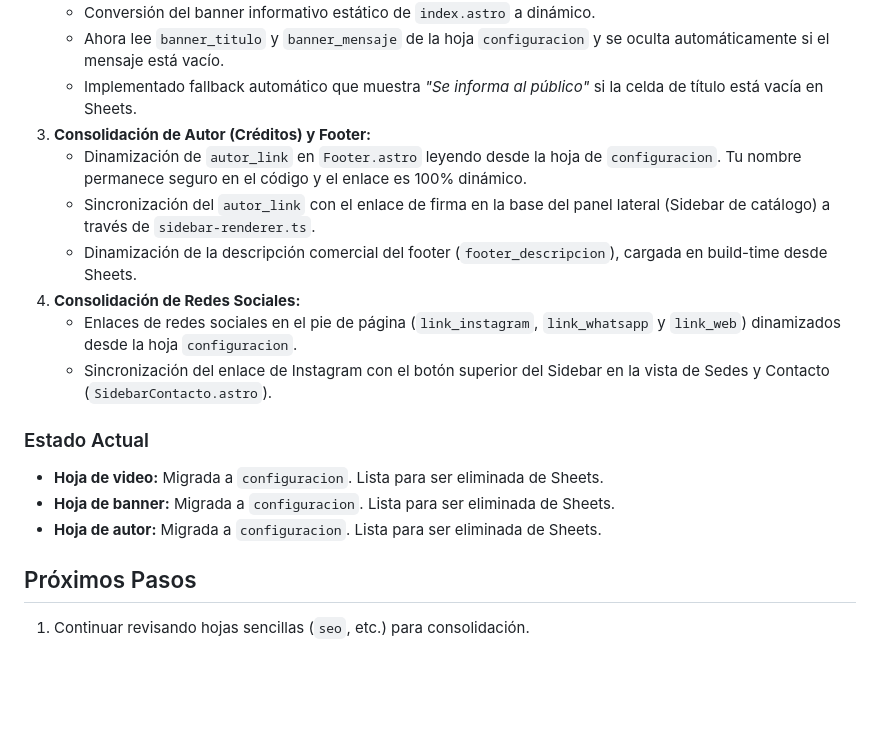
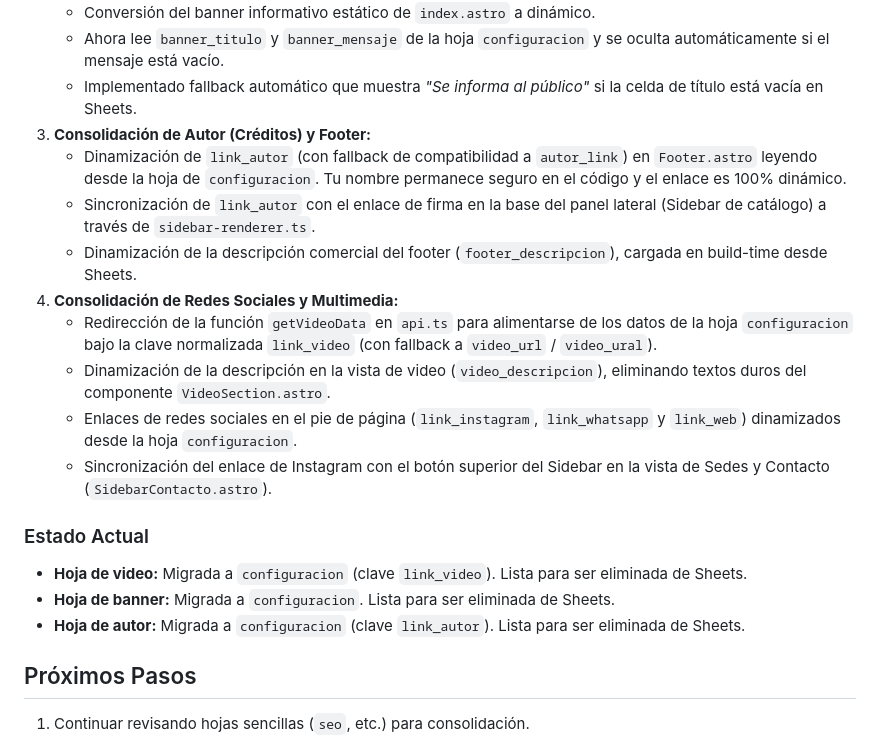
Before and after one commit to jalfredopabon/mundo-homeopatico-v2, a Markdown page: refactorizacion_mundo_homeopatico.md, the part around the change. Rendered like a GitHub page; blank space fills up the shorter version.

Commit message:
docs: actualizacion de bitacora para hito de estandarizacion de links

```diff
--- a/refactorizacion_mundo_homeopatico.md
+++ b/refactorizacion_mundo_homeopatico.md
@@ -164,17 +164,19 @@
    - Ahora lee `banner_titulo` y `banner_mensaje` de la hoja `configuracion` y se oculta automáticamente si el mensaje está vacío.
    - Implementado fallback automático que muestra *"Se informa al público"* si la celda de título está vacía en Sheets.
 3. **Consolidación de Autor (Créditos) y Footer:**
-   - Dinamización de `autor_link` en `Footer.astro` leyendo desde la hoja de `configuracion`. Tu nombre permanece seguro en el código y el enlace es 100% dinámico.
-   - Sincronización del `autor_link` con el enlace de firma en la base del panel lateral (Sidebar de catálogo) a través de `sidebar-renderer.ts`.
+   - Dinamización de `link_autor` (con fallback de compatibilidad a `autor_link`) en `Footer.astro` leyendo desde la hoja de `configuracion`. Tu nombre permanece seguro en el código y el enlace es 100% dinámico.
+   - Sincronización de `link_autor` con el enlace de firma en la base del panel lateral (Sidebar de catálogo) a través de `sidebar-renderer.ts`.
    - Dinamización de la descripción comercial del footer (`footer_descripcion`), cargada en build-time desde Sheets.
-4. **Consolidación de Redes Sociales:**
+4. **Consolidación de Redes Sociales y Multimedia:**
+   - Redirección de la función `getVideoData` en `api.ts` para alimentarse de los datos de la hoja `configuracion` bajo la clave normalizada `link_video` (con fallback a `video_url` / `video_ural`).
+   - Dinamización de la descripción en la vista de video (`video_descripcion`), eliminando textos duros del componente `VideoSection.astro`.
    - Enlaces de redes sociales en el pie de página (`link_instagram`, `link_whatsapp` y `link_web`) dinamizados desde la hoja `configuracion`.
    - Sincronización del enlace de Instagram con el botón superior del Sidebar en la vista de Sedes y Contacto (`SidebarContacto.astro`).
 
 ### Estado Actual
-- **Hoja de video:** Migrada a `configuracion`. Lista para ser eliminada de Sheets.
+- **Hoja de video:** Migrada a `configuracion` (clave `link_video`). Lista para ser eliminada de Sheets.
 - **Hoja de banner:** Migrada a `configuracion`. Lista para ser eliminada de Sheets.
-- **Hoja de autor:** Migrada a `configuracion`. Lista para ser eliminada de Sheets.
+- **Hoja de autor:** Migrada a `configuracion` (clave `link_autor`). Lista para ser eliminada de Sheets.
 
 ## Próximos Pasos
 1. Continuar revisando hojas sencillas (`seo`, etc.) para consolidación.
```
